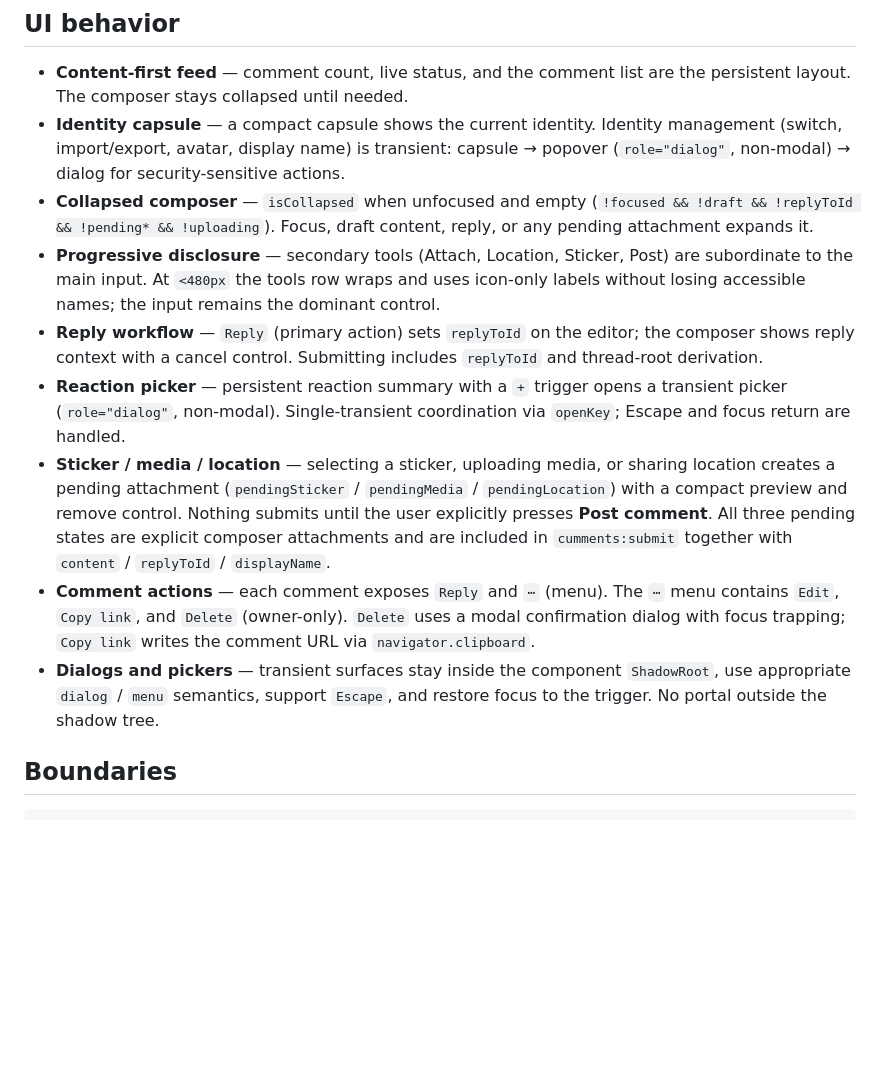
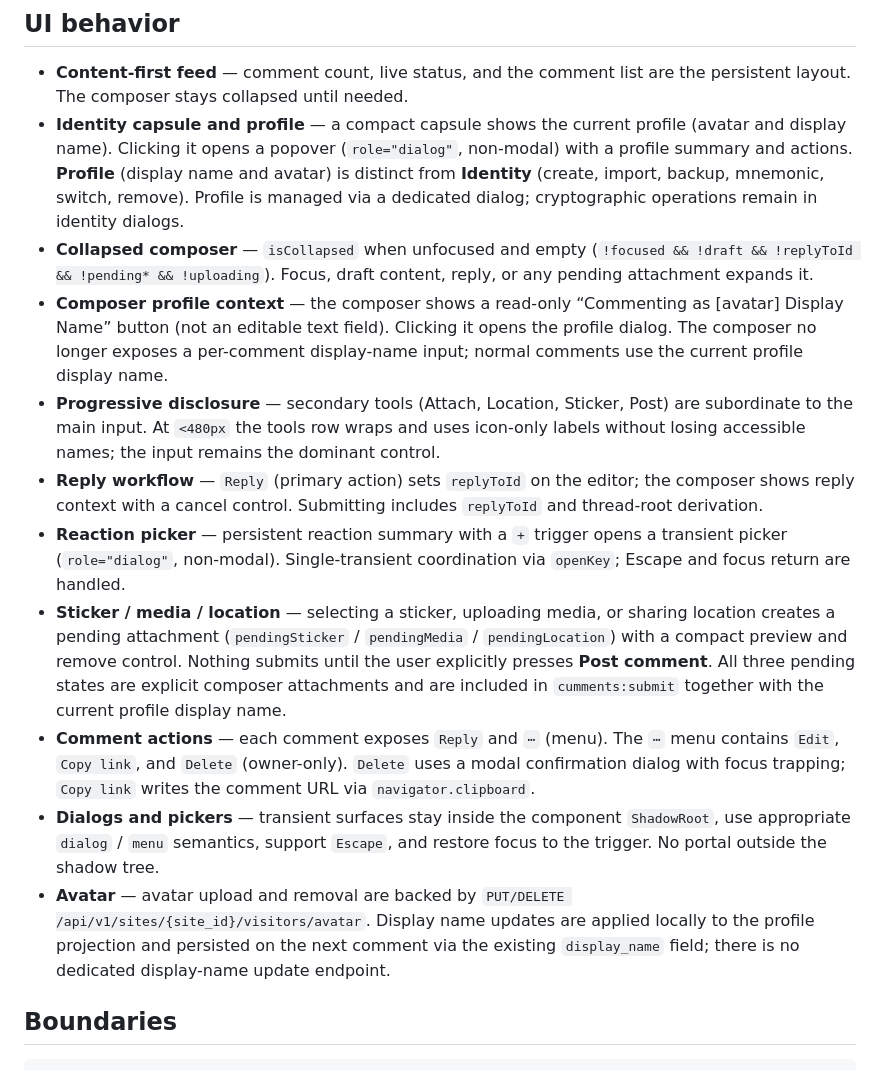
Before and after one commit to Curious-r/cumments-web, a Markdown page: README.md, the part around the change. GitHub-like rendering; blank space fills up the shorter version.

Commit message:
docs: update documentation for profile management

```diff
--- a/README.md
+++ b/README.md
@@ -86,14 +86,16 @@ See [Architecture](./docs/architecture.md) for feature ownership and the request
 ## UI behavior
 
 * **Content-first feed** — comment count, live status, and the comment list are the persistent layout. The composer stays collapsed until needed.
-* **Identity capsule** — a compact capsule shows the current identity. Identity management (switch, import/export, avatar, display name) is transient: capsule → popover (`role="dialog"`, non-modal) → dialog for security-sensitive actions.
+* **Identity capsule and profile** — a compact capsule shows the current profile (avatar and display name). Clicking it opens a popover (`role="dialog"`, non-modal) with a profile summary and actions. **Profile** (display name and avatar) is distinct from **Identity** (create, import, backup, mnemonic, switch, remove). Profile is managed via a dedicated dialog; cryptographic operations remain in identity dialogs.
 * **Collapsed composer** — `isCollapsed` when unfocused and empty (`!focused && !draft && !replyToId && !pending* && !uploading`). Focus, draft content, reply, or any pending attachment expands it.
+* **Composer profile context** — the composer shows a read-only “Commenting as [avatar] Display Name” button (not an editable text field). Clicking it opens the profile dialog. The composer no longer exposes a per-comment display-name input; normal comments use the current profile display name.
 * **Progressive disclosure** — secondary tools (Attach, Location, Sticker, Post) are subordinate to the main input. At `<480px` the tools row wraps and uses icon-only labels without losing accessible names; the input remains the dominant control.
 * **Reply workflow** — `Reply` (primary action) sets `replyToId` on the editor; the composer shows reply context with a cancel control. Submitting includes `replyToId` and thread-root derivation.
 * **Reaction picker** — persistent reaction summary with a `+` trigger opens a transient picker (`role="dialog"`, non-modal). Single-transient coordination via `openKey`; Escape and focus return are handled.
-* **Sticker / media / location** — selecting a sticker, uploading media, or sharing location creates a pending attachment (`pendingSticker` / `pendingMedia` / `pendingLocation`) with a compact preview and remove control. Nothing submits until the user explicitly presses **Post comment**. All three pending states are explicit composer attachments and are included in `cumments:submit` together with `content` / `replyToId` / `displayName`.
+* **Sticker / media / location** — selecting a sticker, uploading media, or sharing location creates a pending attachment (`pendingSticker` / `pendingMedia` / `pendingLocation`) with a compact preview and remove control. Nothing submits until the user explicitly presses **Post comment**. All three pending states are explicit composer attachments and are included in `cumments:submit` together with the current profile display name.
 * **Comment actions** — each comment exposes `Reply` and `⋯` (menu). The `⋯` menu contains `Edit`, `Copy link`, and `Delete` (owner-only). `Delete` uses a modal confirmation dialog with focus trapping; `Copy link` writes the comment URL via `navigator.clipboard`.
 * **Dialogs and pickers** — transient surfaces stay inside the component `ShadowRoot`, use appropriate `dialog` / `menu` semantics, support `Escape`, and restore focus to the trigger. No portal outside the shadow tree.
+* **Avatar** — avatar upload and removal are backed by `PUT/DELETE /api/v1/sites/{site_id}/visitors/avatar`. Display name updates are applied locally to the profile projection and persisted on the next comment via the existing `display_name` field; there is no dedicated display-name update endpoint.
 
 ## Boundaries
 
```
Also changed, not shown: docs/architecture.md (+5 -4 lines).
